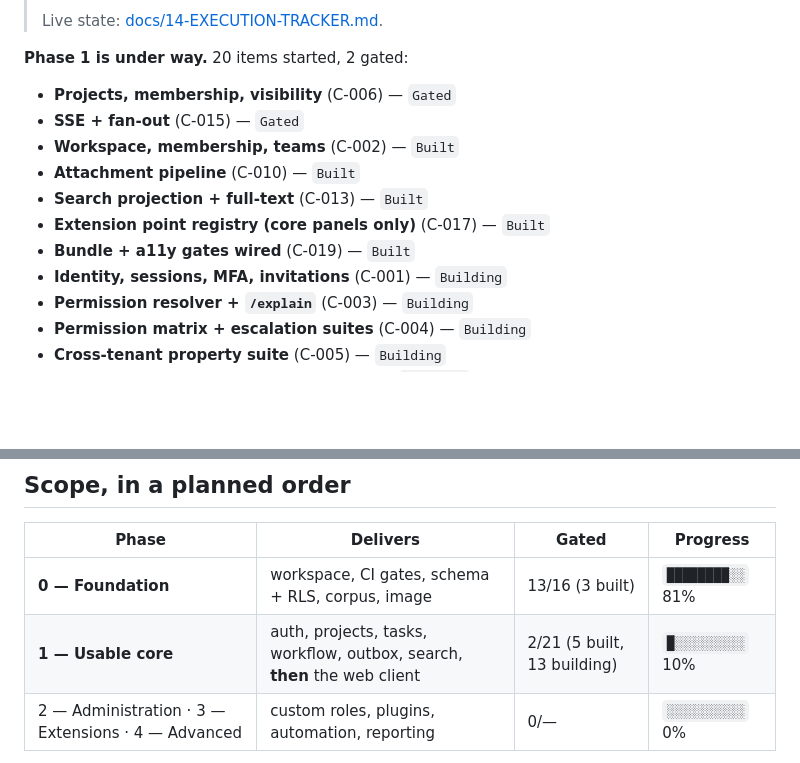
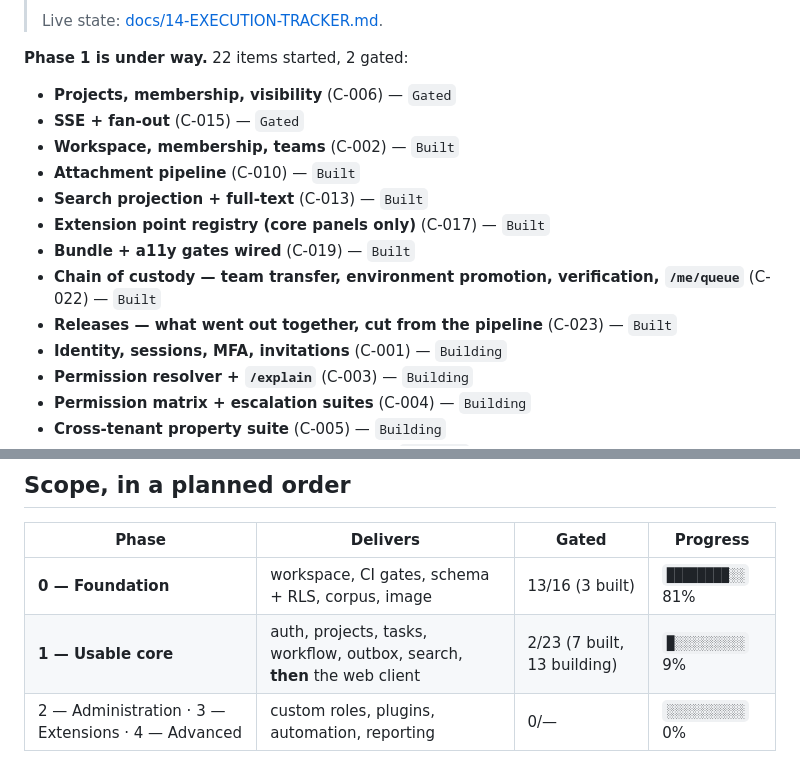
Before and after one commit to CasualOffice/TaskForge, a Markdown page: README.md, 2 parts joined by grey strips. GitHub-like rendering; blank space fills up the shorter version.

Commit message:
docs: regenerate the README phase table
The tracker gained C-022 and C-023, and the README is derived from it —
README matches the tracker (phase progress and landed list) is a CI gate for exactly this.

```diff
--- a/README.md
+++ b/README.md
@@ -48,7 +48,7 @@ TaskForge is the work-tracking service of **Casual Office**, alongside
 > Live state: [docs/14-EXECUTION-TRACKER.md](docs/14-EXECUTION-TRACKER.md).
 
 <!-- phase-1-landed:begin -->
-**Phase 1 is under way.** 20 items started, 2 gated:
+**Phase 1 is under way.** 22 items started, 2 gated:
 
 - **Projects, membership, visibility** (C-006) — `Gated`
 - **SSE + fan-out** (C-015) — `Gated`
@@ -57,6 +57,8 @@ TaskForge is the work-tracking service of **Casual Office**, alongside
 - **Search projection + full-text** (C-013) — `Built`
 - **Extension point registry (core panels only)** (C-017) — `Built`
 - **Bundle + a11y gates wired** (C-019) — `Built`
+- **Chain of custody — team transfer, environment promotion, verification, `/me/queue`** (C-022) — `Built`
+- **Releases — what went out together, cut from the pipeline** (C-023) — `Built`
 - **Identity, sessions, MFA, invitations** (C-001) — `Building`
 - **Permission resolver + `/explain`** (C-003) — `Building`
 - **Permission matrix + escalation suites** (C-004) — `Building`
@@ -136,7 +138,7 @@ why there are no sprints and no epics ([docs/17](docs/17-GLOSSARY.md)).
 | Phase | Delivers | Gated | Progress |
 | --- | --- | --- | --- |
 | **0 — Foundation** | workspace, CI gates, schema + RLS, corpus, image | 13/16 (3 built) | `████████░░` 81% |
-| **1 — Usable core** | auth, projects, tasks, workflow, outbox, search, **then** the web client | 2/21 (5 built, 13 building) | `█░░░░░░░░░` 10% |
+| **1 — Usable core** | auth, projects, tasks, workflow, outbox, search, **then** the web client | 2/23 (7 built, 13 building) | `█░░░░░░░░░` 9% |
 | 2 — Administration · 3 — Extensions · 4 — Advanced | custom roles, plugins, automation, reporting | 0/— | `░░░░░░░░░░` 0% |
 
 *Generated from [docs/14-EXECUTION-TRACKER.md](docs/14-EXECUTION-TRACKER.md) by `scripts/phase-progress.py`, and gated in CI so it cannot go stale. **Progress counts `Gated` items only** — merged, tested, and protected by an acceptance gate ([AGENTS.md](AGENTS.md): "done means Gated"). Work that is built and tested but not yet gated is shown separately rather than counted.*
```
